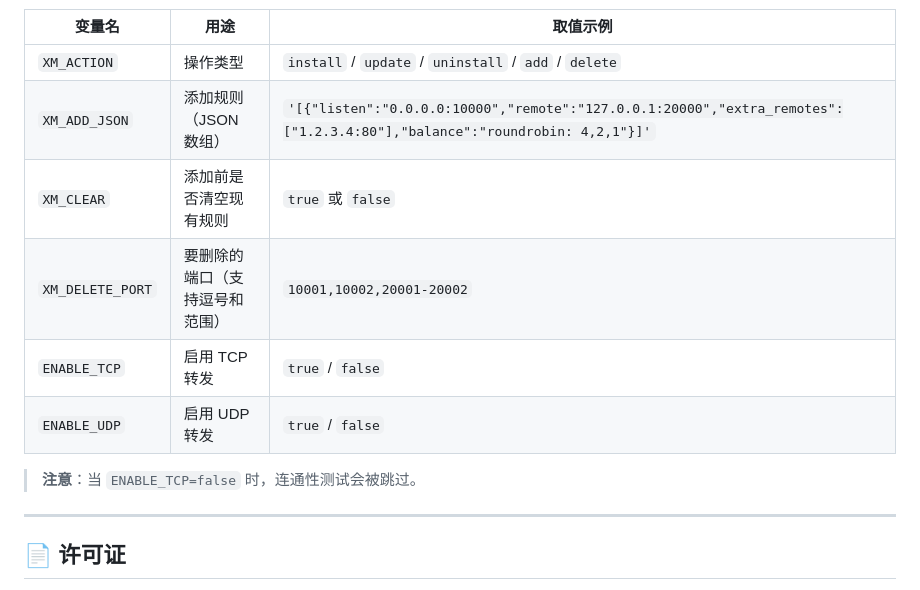
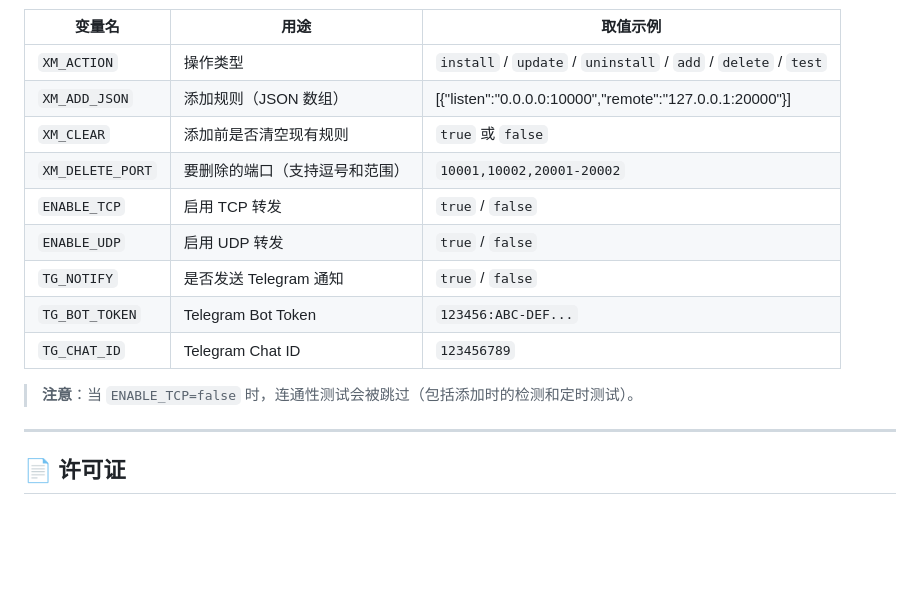
Before and after one commit to hellooe/realm-x, a Markdown page: README.md, the part around one of its changes. Drawn GitHub-style; blank space fills up the shorter version.

```diff
--- a/README.md
+++ b/README.md
@@ -62,14 +90,17 @@ XM_ACTION=delete XM_DELETE_PORT="10001,10002,20001-20002" bash <(curl -Ls ...)
 
 | 变量名 | 用途 | 取值示例 |
 |--------|------|----------|
-| `XM_ACTION` | 操作类型 | `install` / `update` / `uninstall` / `add` / `delete` |
-| `XM_ADD_JSON` | 添加规则（JSON 数组） | `'[{"listen":"0.0.0.0:10000","remote":"127.0.0.1:20000","extra_remotes":["1.2.3.4:80"],"balance":"roundrobin: 4,2,1"}]'` |
+| `XM_ACTION` | 操作类型 | `install` / `update` / `uninstall` / `add` / `delete` / `test` |
+| `XM_ADD_JSON` | 添加规则（JSON 数组） | [{"listen":"0.0.0.0:10000","remote":"127.0.0.1:20000"}] |
 | `XM_CLEAR` | 添加前是否清空现有规则 | `true` 或 `false` |
 | `XM_DELETE_PORT` | 要删除的端口（支持逗号和范围） | `10001,10002,20001-20002` |
 | `ENABLE_TCP` | 启用 TCP 转发 | `true` / `false` |
 | `ENABLE_UDP` | 启用 UDP 转发 | `true` / `false` |
+| `TG_NOTIFY` | 是否发送 Telegram 通知 | `true` / `false` |
+| `TG_BOT_TOKEN` | Telegram Bot Token | `123456:ABC-DEF...` |
+| `TG_CHAT_ID` | Telegram Chat ID | `123456789` |
 
-> **注意**：当 `ENABLE_TCP=false` 时，连通性测试会被跳过。
+> **注意**：当 `ENABLE_TCP=false` 时，连通性测试会被跳过（包括添加时的检测和定时测试）。
 
 ---
 
```
Also changed, not shown: other parts of README.md (+37 -9 lines).
